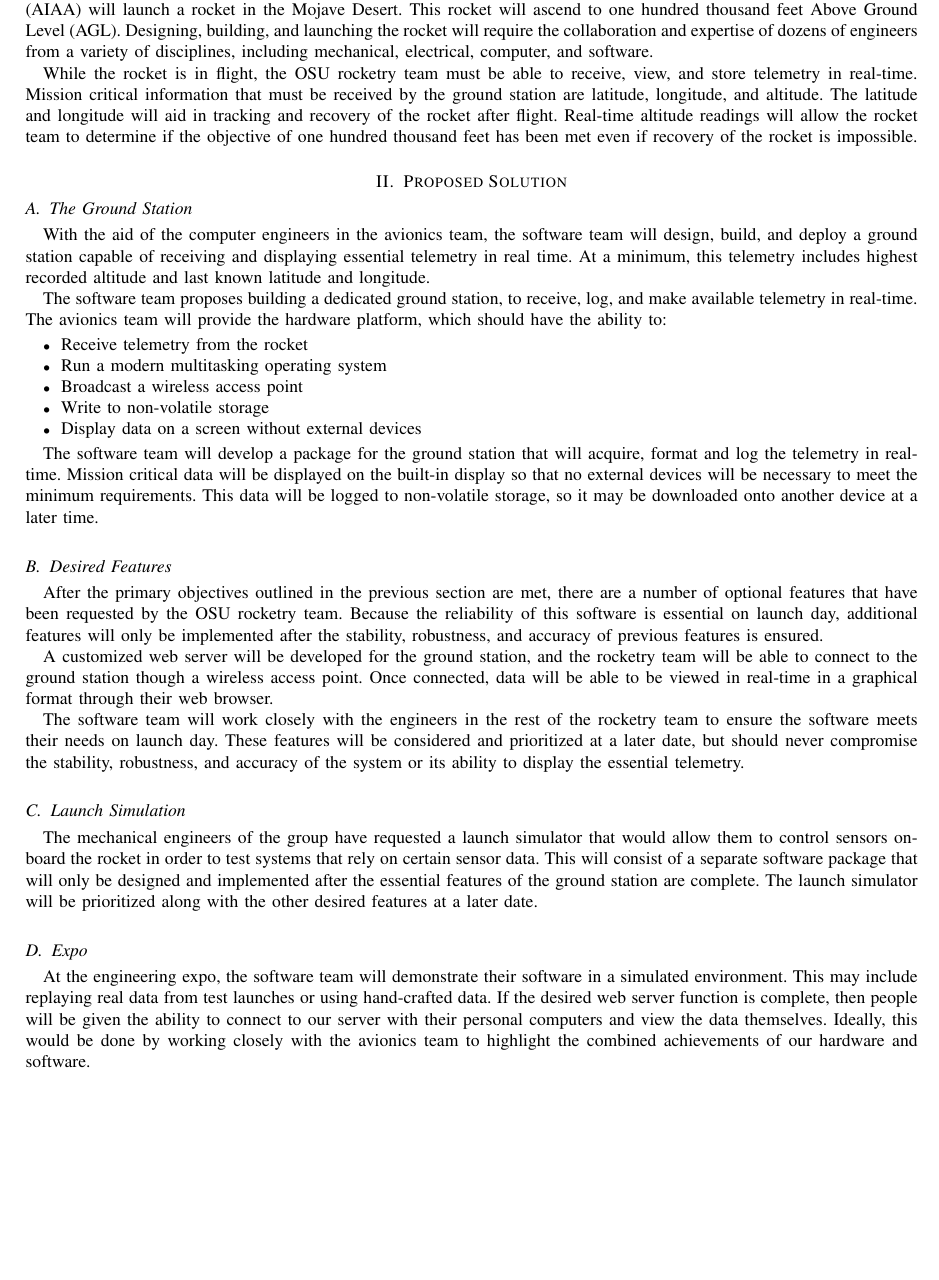
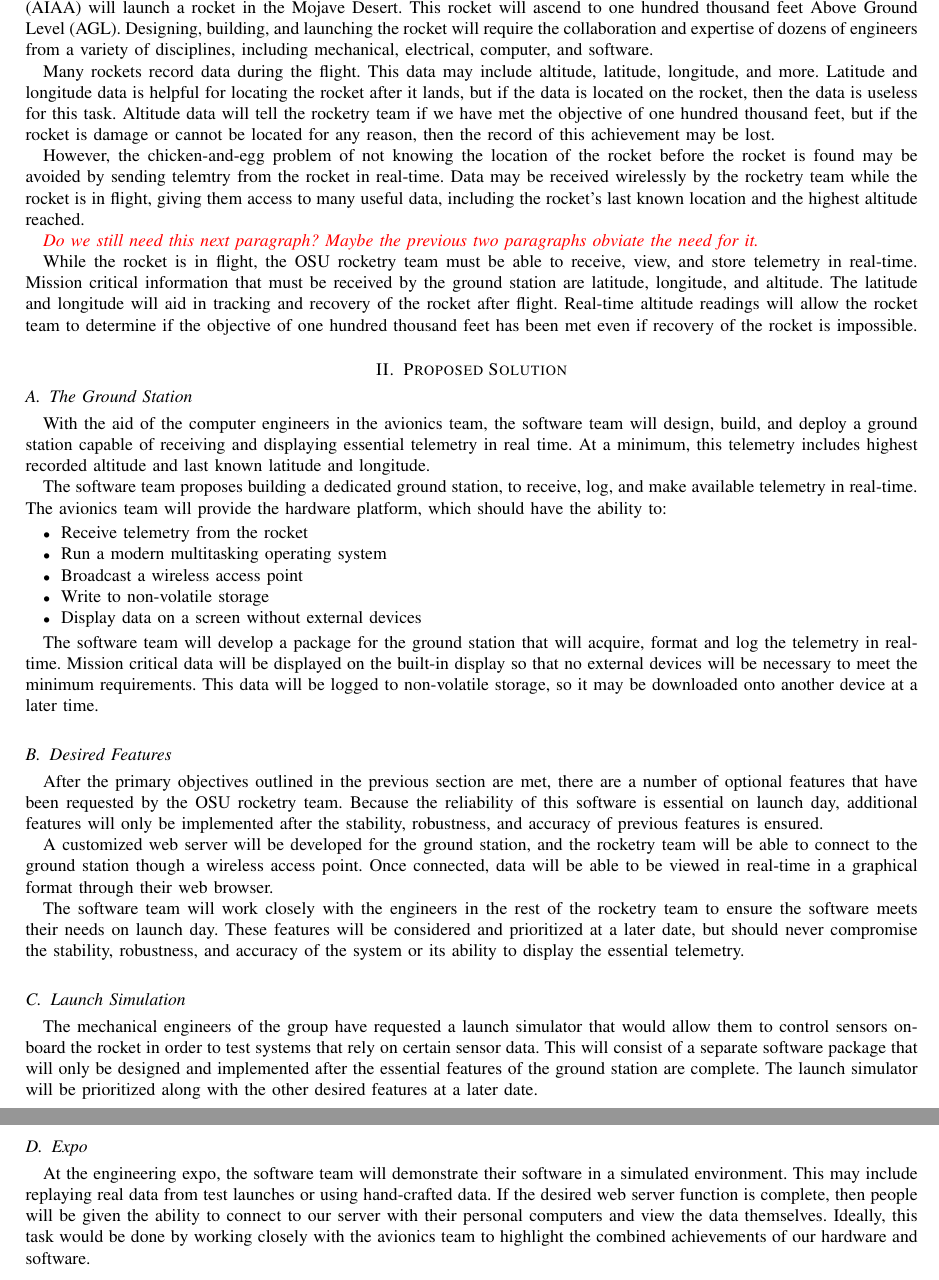
Before and after one commit to 100k-rocketry/groundstation, a LaTeX paper (doc/problem-statement/problem-statement.tex): part of page 2 of 3 before the commit and two parts of pages 2 and 3 of 3 after it, the two joined at a grey line, cut so that both start at the same text, the shorter picture padded with empty space. Compiled offline with pdfLaTeX; a missing font is replaced by an installed copy or a similar font; a LaTeX package or settings file that is missing is left out.

Commit message:
Rewrote the problem definition to include a 'middle funnel' portion

```diff
--- a/doc/problem-statement/problem-statement.tex
+++ b/doc/problem-statement/problem-statement.tex
@@ -12,7 +12,7 @@
 \usepackage{cite}
 \usepackage{graphicx}
 \usepackage{acronym}
-
+\usepackage{color}
 
 \acrodef{OSU}[OSU]{Oregon State University}
 \acrodef{AIAA}[AIAA]{American Institute of Aeronautics and Astronautics}
@@ -101,6 +101,25 @@
 	of disciplines, including mechanical, electrical, computer, and
 	software.
 
+	Many rockets record data during the flight. This data may include
+	altitude, latitude, longitude, and more. Latitude and longitude
+	data is helpful for locating the rocket after it lands, but
+	if the data is located on the rocket, then the data is useless
+	for this task. Altitude data will tell the rocketry team if we have
+	met the objective of one hundred thousand feet, but if the rocket
+	is damage or cannot be located for any reason, then the record
+	of this achievement may be lost.
+
+	However, the chicken-and-egg problem of not knowing the location
+	of the rocket before the rocket is found may be avoided by sending
+	telemtry from the rocket in real-time. Data may be received wirelessly
+	by the rocketry team while the rocket is in flight, giving them
+	access to many useful data, including the rocket's last known location
+	and the highest altitude reached.
+
+
+	{\textit{\color{red} Do we still need this next paragraph? Maybe the previous two paragraphs obviate the need for it.}}
+
 	While the rocket is in flight, the \ac{OSU} rocketry team
 	must be able to receive, view, and store telemetry in real-time.
 	Mission critical information that must be received by the ground
@@ -181,7 +200,7 @@
 	or using hand-crafted data.
 	If the desired web server function is complete, then people will be given the ability
 	to connect to our server with their personal computers and view the data themselves.
-	Ideally, this would be done by working closely
+	Ideally, this task would be done by working closely
 	with the avionics team to highlight the combined achievements of our
 	hardware and software.
 
```
